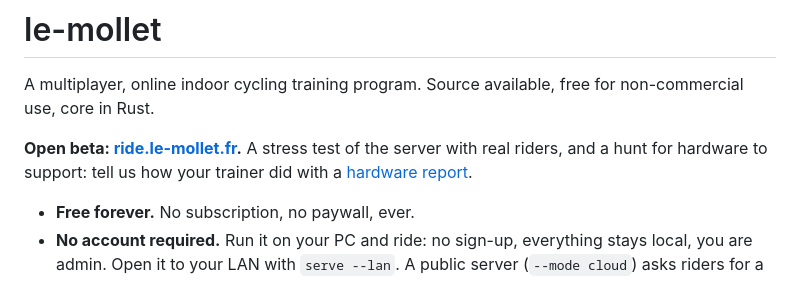
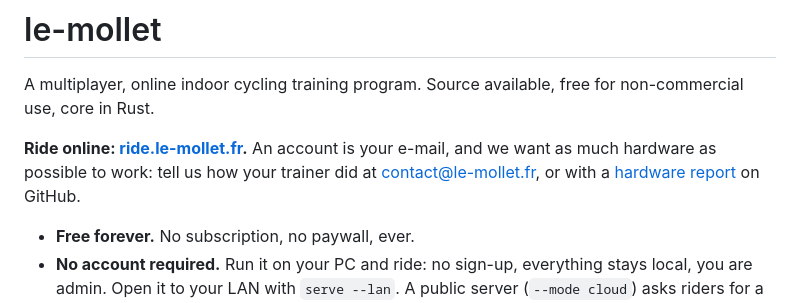
Before and after one commit to Lujeni/le-mollet, a Markdown page: README.md, the part around the change. GitHub-like rendering.

Commit message:
docs: ride online, contact by e-mail
Co-Authored-By: Claude Fable 5.1 <noreply@anthropic.com>

```diff
--- a/README.md
+++ b/README.md
@@ -4,8 +4,9 @@
 
 A multiplayer, online indoor cycling training program. Source available, free for non-commercial use, core in Rust.
 
-**Open beta: [ride.le-mollet.fr](https://ride.le-mollet.fr).** A stress test of the server with real riders, and a hunt
-for hardware to support: tell us how your trainer did with a [hardware report](https://github.com/Lujeni/le-mollet/issues/new?template=hardware.yml).
+**Ride online: [ride.le-mollet.fr](https://ride.le-mollet.fr).** An account is your e-mail, and we want as much
+hardware as possible to work: tell us how your trainer did at [contact@le-mollet.fr](mailto:contact@le-mollet.fr), or
+with a [hardware report](https://github.com/Lujeni/le-mollet/issues/new?template=hardware.yml) on GitHub.
 
 - **Free forever.** No subscription, no paywall, ever.
 - **No account required.** Run it on your PC and ride: no sign-up, everything stays local, you are admin. Open it to
```
